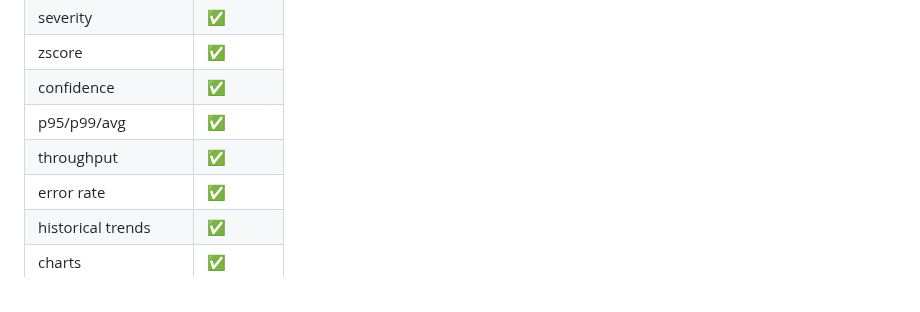
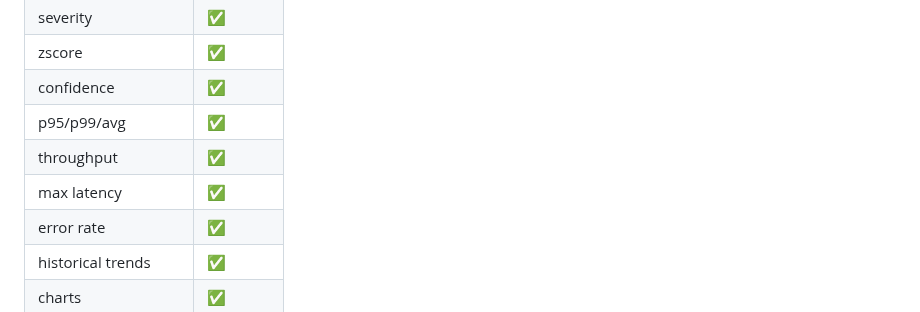
Before and after one commit to khalid-el-masnaoui/AI-Powered-Performance-Regression-Anomaly-Detection-Pipeline, a Markdown page: README.md, the part around the change. GitHub-like rendering.

```diff
--- a/README.md
+++ b/README.md
@@ -366,6 +366,7 @@ The regression report contains:
 | confidence           | ✅        |
 | p95/p99/avg          | ✅        |
 | throughput           | ✅        |
+| max latency          | ✅        |
 | error rate           | ✅        |
 | historical trends    | ✅        |
 | charts               | ✅        |
```
